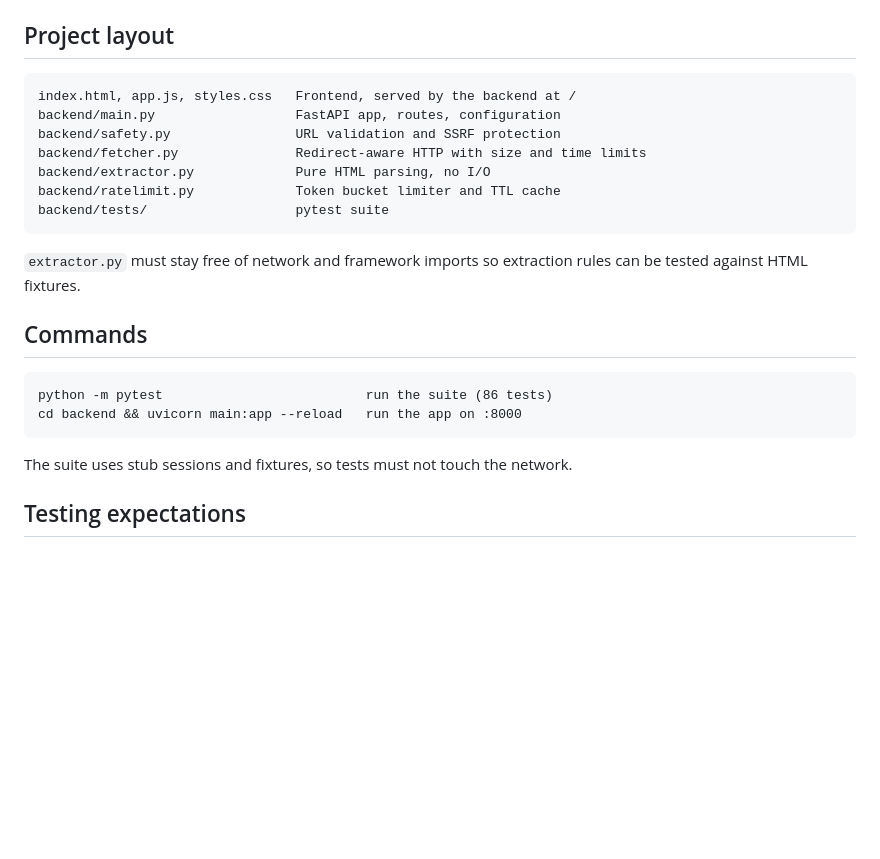
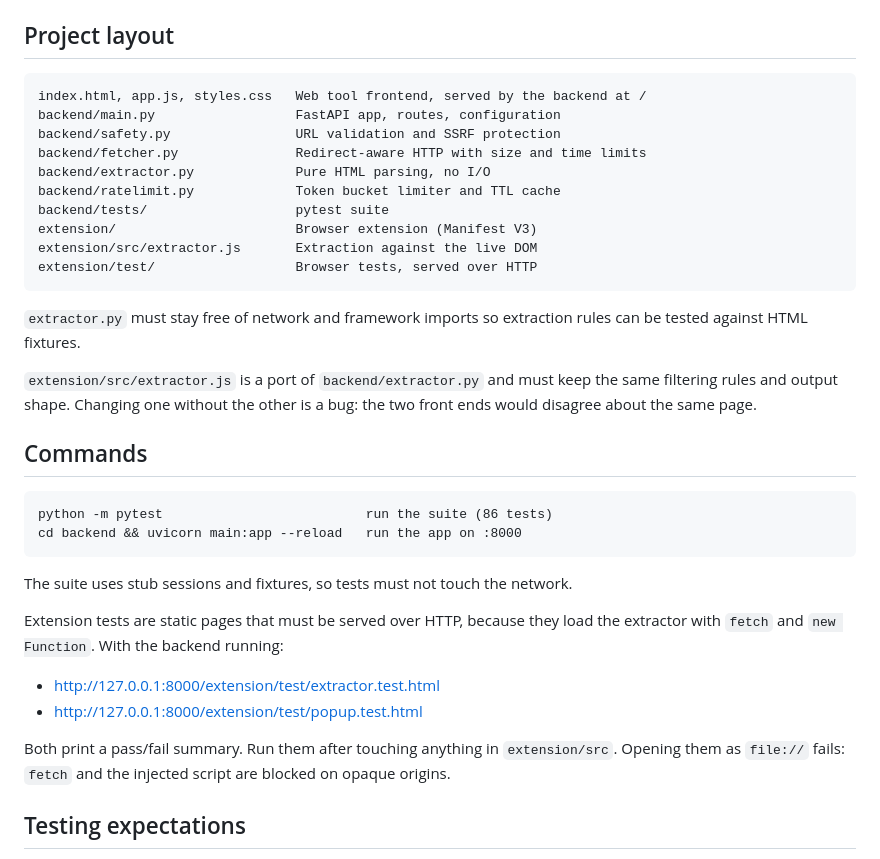
Before and after one commit to biggestmanuel/Web-extractor, a Markdown page: AGENTS.md, the part around the change. Rendered like a GitHub page; blank space fills up the shorter version.

````diff
--- a/AGENTS.md
+++ b/AGENTS.md
@@ -47,17 +47,24 @@ catch. Specifically:
 ## Project layout
 
 ```
-index.html, app.js, styles.css   Frontend, served by the backend at /
+index.html, app.js, styles.css   Web tool frontend, served by the backend at /
 backend/main.py                  FastAPI app, routes, configuration
 backend/safety.py                URL validation and SSRF protection
 backend/fetcher.py               Redirect-aware HTTP with size and time limits
 backend/extractor.py             Pure HTML parsing, no I/O
 backend/ratelimit.py             Token bucket limiter and TTL cache
 backend/tests/                   pytest suite
+extension/                       Browser extension (Manifest V3)
+extension/src/extractor.js       Extraction against the live DOM
+extension/test/                  Browser tests, served over HTTP
 ```
 
 `extractor.py` must stay free of network and framework imports so extraction
 rules can be tested against HTML fixtures.
+
+`extension/src/extractor.js` is a port of `backend/extractor.py` and must keep
+the same filtering rules and output shape. Changing one without the other is a
+bug: the two front ends would disagree about the same page.
 
 ## Commands
 
@@ -67,6 +74,16 @@ cd backend && uvicorn main:app --reload   run the app on :8000
 ```
 
 The suite uses stub sessions and fixtures, so tests must not touch the network.
+
+Extension tests are static pages that must be served over HTTP, because they
+load the extractor with `fetch` and `new Function`. With the backend running:
+
+- http://127.0.0.1:8000/extension/test/extractor.test.html
+- http://127.0.0.1:8000/extension/test/popup.test.html
+
+Both print a pass/fail summary. Run them after touching anything in
+`extension/src`. Opening them as `file://` fails: `fetch` and the injected
+script are blocked on opaque origins.
 
 ## Testing expectations
 
````
Also changed, not shown: README.md (+46 -2 lines).
